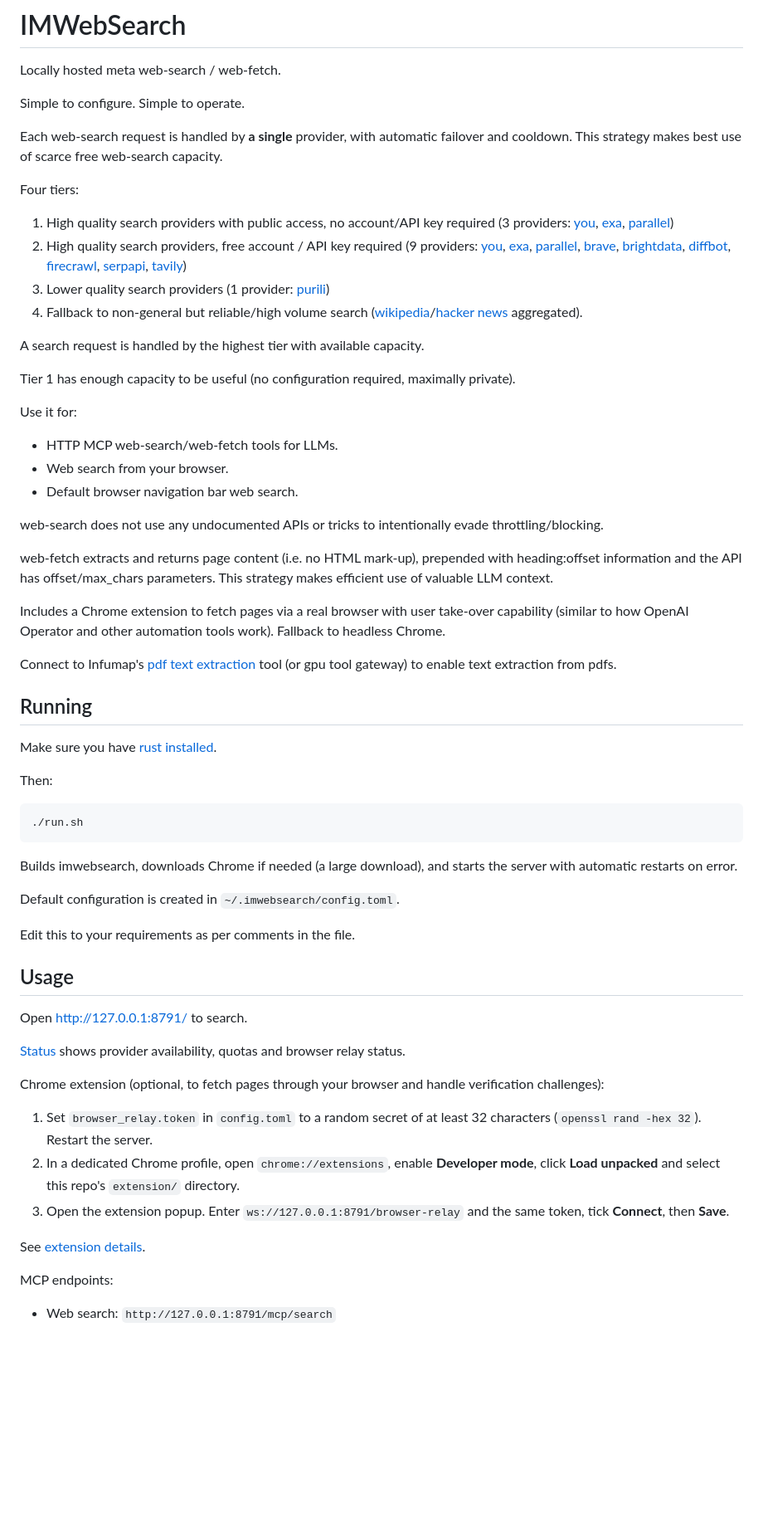
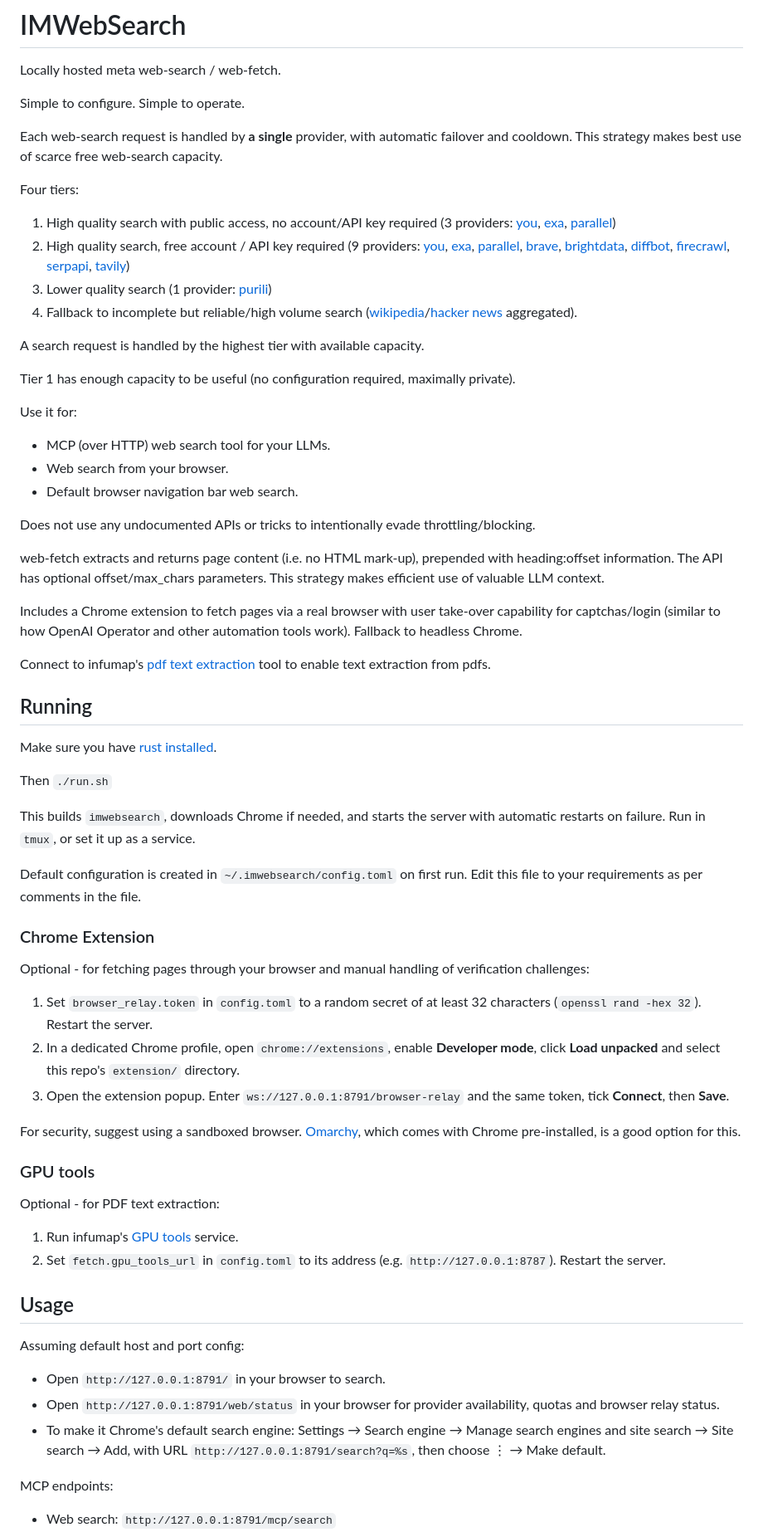
Before and after one commit to infumap/imwebsearch, a Markdown page: README.md, the part around the change. Shown at 83% size. Rendered like a GitHub page; blank space fills up the shorter version.

````diff
--- a/README.md
+++ b/README.md
@@ -7,58 +7,62 @@ Simple to configure. Simple to operate.
 Each web-search request is handled by **a single** provider, with automatic failover and cooldown. This strategy makes best use of scarce free web-search capacity.
 
 Four tiers:
-1. High quality search providers with public access, no account/API key required (3 providers: [you](https://you.com), [exa](https://exa.ai), [parallel](https://parallel.ai))
-2. High quality search providers, free account / API key required (9 providers: [you](https://you.com), [exa](https://exa.ai), [parallel](https://parallel.ai), [brave](https://search.brave.com), [brightdata](https://brightdata.com), [diffbot](https://diffbot.com), [firecrawl](https://firecrawl.dev), [serpapi](https://serpapi.com), [tavily](https://tavily.com))
-3. Lower quality search providers (1 provider: [purili](https://puri.li))
-4. Fallback to non-general but reliable/high volume search ([wikipedia]()/[hacker news](https://news.ycombinator.com) aggregated).
+1. High quality search with public access, no account/API key required (3 providers: [you](https://you.com), [exa](https://exa.ai), [parallel](https://parallel.ai))
+2. High quality search, free account / API key required (9 providers: [you](https://you.com), [exa](https://exa.ai), [parallel](https://parallel.ai), [brave](https://search.brave.com), [brightdata](https://brightdata.com), [diffbot](https://diffbot.com), [firecrawl](https://firecrawl.dev), [serpapi](https://serpapi.com), [tavily](https://tavily.com))
+3. Lower quality search (1 provider: [purili](https://puri.li))
+4. Fallback to incomplete but reliable/high volume search ([wikipedia]()/[hacker news](https://news.ycombinator.com) aggregated).
 
 A search request is handled by the highest tier with available capacity.
 
 Tier 1 has enough capacity to be useful (no configuration required, maximally private).
 
 Use it for:
-- HTTP MCP web-search/web-fetch tools for LLMs.
+- MCP (over HTTP) web search tool for your LLMs.
 - Web search from your browser.
 - Default browser navigation bar web search.
 
-web-search does not use any undocumented APIs or tricks to intentionally evade throttling/blocking.
+Does not use any undocumented APIs or tricks to intentionally evade throttling/blocking.
 
-web-fetch extracts and returns page content (i.e. no HTML mark-up), prepended with heading:offset information and the API has offset/max_chars parameters. This strategy makes efficient use of valuable LLM context.
+web-fetch extracts and returns page content (i.e. no HTML mark-up), prepended with heading:offset information. The API has optional offset/max_chars parameters. This strategy makes efficient use of valuable LLM context.
 
-Includes a Chrome extension to fetch pages via a real browser with user take-over capability (similar to how OpenAI Operator and other automation tools work). Fallback to headless Chrome.
+Includes a Chrome extension to fetch pages via a real browser with user take-over capability for captchas/login (similar to how OpenAI Operator and other automation tools work). Fallback to headless Chrome.
 
-Connect to Infumap's [pdf text extraction](https://github.com/infumap/infumap/tree/master/tools/gpu) tool (or gpu tool gateway) to enable text extraction from pdfs.
+Connect to infumap's [pdf text extraction](https://github.com/infumap/infumap/tree/master/tools/gpu) tool to enable text extraction from pdfs.
 
 ## Running
 
 Make sure you have [rust installed](https://rust-lang.org/tools/install/).
 
-Then:
+Then `./run.sh`
 
-```bash
-./run.sh
-```
+This builds `imwebsearch`, downloads Chrome if needed, and starts the server with automatic restarts on failure. Run in `tmux`, or set it up as a service.
 
-Builds imwebsearch, downloads Chrome if needed (a large download), and starts the server with automatic restarts on error.
+Default configuration is created in `~/.imwebsearch/config.toml` on first run. Edit this file to your requirements as per comments in the file.
 
-Default configuration is created in `~/.imwebsearch/config.toml`.
+### Chrome Extension
 
-Edit this to your requirements as per comments in the file.
-
-
-## Usage
-
-Open [http://127.0.0.1:8791/](http://127.0.0.1:8791/) to search.
-
-[Status](http://127.0.0.1:8791/web/status) shows provider availability, quotas and browser relay status.
-
-Chrome extension (optional, to fetch pages through your browser and handle verification challenges):
+Optional - for fetching pages through your browser and manual handling of verification challenges:
 
 1. Set `browser_relay.token` in `config.toml` to a random secret of at least 32 characters (`openssl rand -hex 32`). Restart the server.
 2. In a dedicated Chrome profile, open `chrome://extensions`, enable **Developer mode**, click **Load unpacked** and select this repo's `extension/` directory.
 3. Open the extension popup. Enter `ws://127.0.0.1:8791/browser-relay` and the same token, tick **Connect**, then **Save**.
 
-See [extension details](extension/README.md).
+For security, suggest using a sandboxed browser. [Omarchy](https://omarchy.org/), which comes with Chrome pre-installed, is a good option for this.
+
+### GPU tools
+
+Optional - for PDF text extraction:
+
+1. Run infumap's [GPU tools](https://github.com/infumap/infumap/tree/master/tools/gpu) service.
+2. Set `fetch.gpu_tools_url` in `config.toml` to its address (e.g. `http://127.0.0.1:8787`). Restart the server.
+
+## Usage
+
+Assuming default host and port config:
+
+- Open `http://127.0.0.1:8791/` in your browser to search.
+- Open `http://127.0.0.1:8791/web/status` in your browser for provider availability, quotas and browser relay status.
+- To make it Chrome's default search engine: Settings → Search engine → Manage search engines and site search → Site search → Add, with URL `http://127.0.0.1:8791/search?q=%s`, then choose ⋮ → Make default.
 
 MCP endpoints:
 
````
